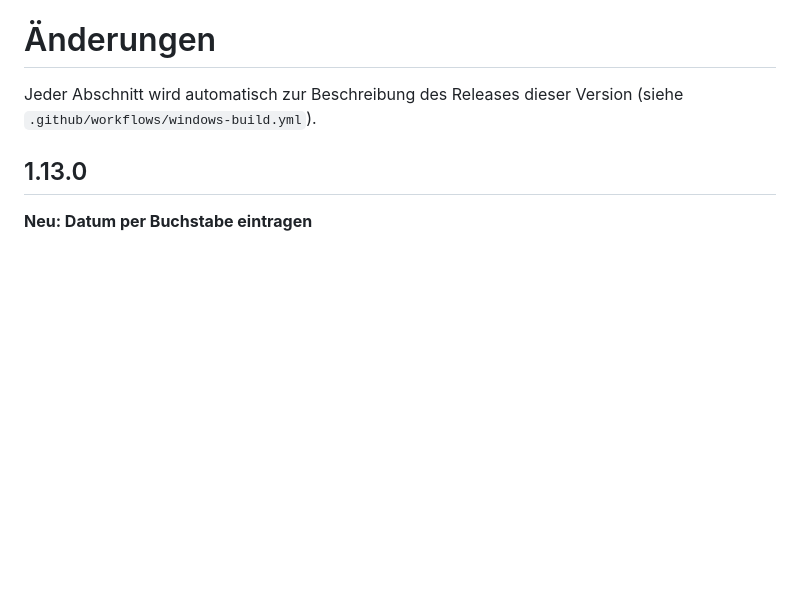
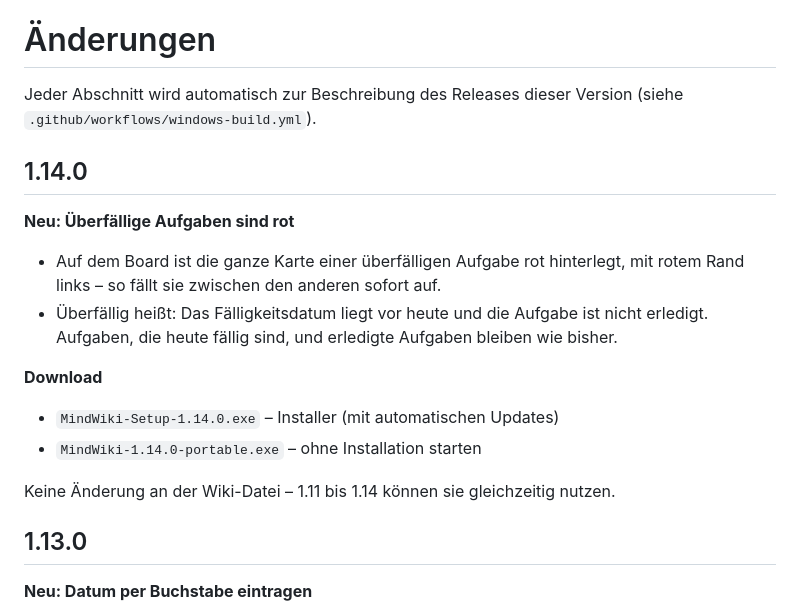
Before and after one commit to benni-252/MindWiki, a Markdown page: CHANGELOG.md, the part around the change. Rendered like a GitHub page; blank space fills up the shorter version.

```diff
--- a/CHANGELOG.md
+++ b/CHANGELOG.md
@@ -1,6 +1,18 @@
 # Änderungen
 
 Jeder Abschnitt wird automatisch zur Beschreibung des Releases dieser Version (siehe `.github/workflows/windows-build.yml`).
+
+## 1.14.0
+
+**Neu: Überfällige Aufgaben sind rot**
+- Auf dem Board ist die ganze Karte einer überfälligen Aufgabe rot hinterlegt, mit rotem Rand links – so fällt sie zwischen den anderen sofort auf.
+- Überfällig heißt: Das Fälligkeitsdatum liegt vor heute und die Aufgabe ist nicht erledigt. Aufgaben, die heute fällig sind, und erledigte Aufgaben bleiben wie bisher.
+
+**Download**
+- `MindWiki-Setup-1.14.0.exe` – Installer (mit automatischen Updates)
+- `MindWiki-1.14.0-portable.exe` – ohne Installation starten
+
+Keine Änderung an der Wiki-Datei – 1.11 bis 1.14 können sie gleichzeitig nutzen.
 
 ## 1.13.0
 
```
Also changed, not shown: README.md (+1 -1 lines), docs/screenshots/aufgaben.png, 5 other files.
